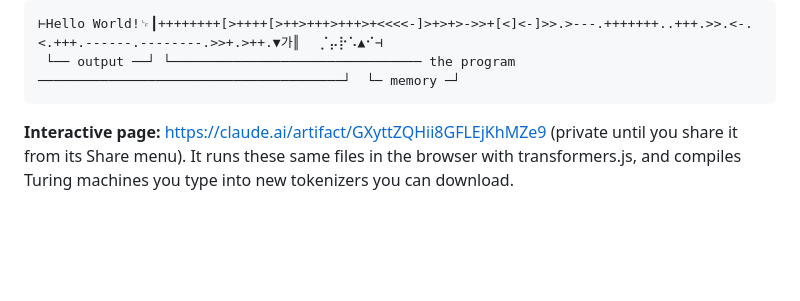
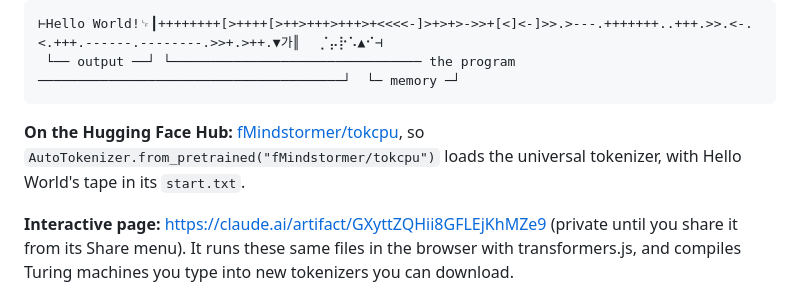
Before and after one commit to fMindstormer/tokcpu, a Markdown page: README.md, the part around the change. Drawn GitHub-style; blank space fills up the shorter version.

Commit message:
README: link the Hugging Face Hub repo
Co-Authored-By: Claude Opus 5.5 <noreply@anthropic.com>

````diff
--- a/README.md
+++ b/README.md
@@ -20,6 +20,10 @@ written there too:
 ⊢Hello World!␊┃++++++++[>++++[>++>+++>+++>+<<<<-]>+>+>->>+[<]<-]>>.>---.+++++++..+++.>>.<-.<.+++.------.--------.>>+.>++.▼가║⠀⠀⡈⡤⡗⠡▲⠊⊣
  └── output ──┘ └──────────────────────────────── the program ───────────────────────────────────────┘  └─ memory ─┘
 ```
+
+**On the Hugging Face Hub:** [fMindstormer/tokcpu](https://huggingface.co/fMindstormer/tokcpu), so
+`AutoTokenizer.from_pretrained("fMindstormer/tokcpu")` loads the universal tokenizer, with Hello World's
+tape in its `start.txt`.
 
 **Interactive page:** https://claude.ai/artifact/GXyttZQHii8GFLEjKhMZe9 (private until you share it from
 its Share menu). It runs these same files in the browser with transformers.js, and compiles Turing
````
